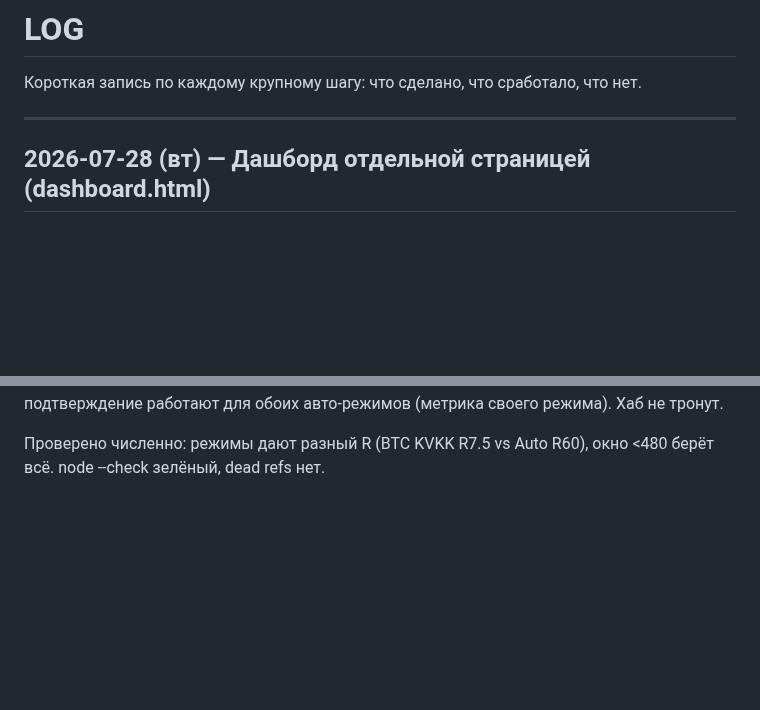
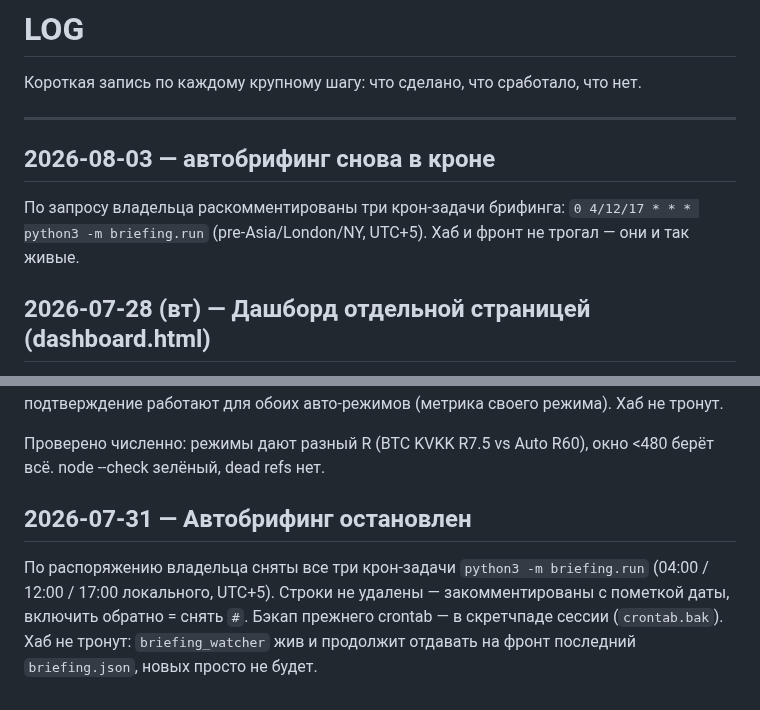
Before and after one commit to i79194047335-afk/My-first-Terminal, a Markdown page: LOG.md, 2 parts joined by grey strips. Drawn GitHub-style; blank space fills up the shorter version.

Commit message:
feat: автобрифинг снова в кроне (раскомментированы три крон-задачи)
С 2026-07-31 крон-задачи были закомментированы; сегодня владелец запросил
вернуть. Хаб и фронт не трогал — они и так живые.

Co-Authored-By: Claude <noreply@anthropic.com>

```diff
--- a/LOG.md
+++ b/LOG.md
@@ -3,6 +3,12 @@
 Короткая запись по каждому крупному шагу: что сделано, что сработало, что нет.
 
 ---
+
+## 2026-08-03 — автобрифинг снова в кроне
+
+По запросу владельца раскомментированы три крон-задачи брифинга:
+`0 4/12/17 * * * python3 -m briefing.run` (pre-Asia/London/NY, UTC+5).
+Хаб и фронт не трогал — они и так живые.
 
 ## 2026-07-28 (вт) — Дашборд отдельной страницей (dashboard.html)
 
@@ -1284,3 +1290,11 @@ fetchSizingMetric(sym, mode) отдаёт метрику (auto=ATR M5, kvkk=ср
 
 Проверено численно: режимы дают разный R (BTC KVKK R7.5 vs Auto R60), окно <480
 берёт всё. node --check зелёный, dead refs нет.
+
+## 2026-07-31 — Автобрифинг остановлен
+
+По распоряжению владельца сняты все три крон-задачи `python3 -m briefing.run`
+(04:00 / 12:00 / 17:00 локального, UTC+5). Строки не удалены — закомментированы
+с пометкой даты, включить обратно = снять `#`. Бэкап прежнего crontab —
+в скретчпаде сессии (`crontab.bak`). Хаб не тронут: `briefing_watcher` жив и
+продолжит отдавать на фронт последний `briefing.json`, новых просто не будет.
```
